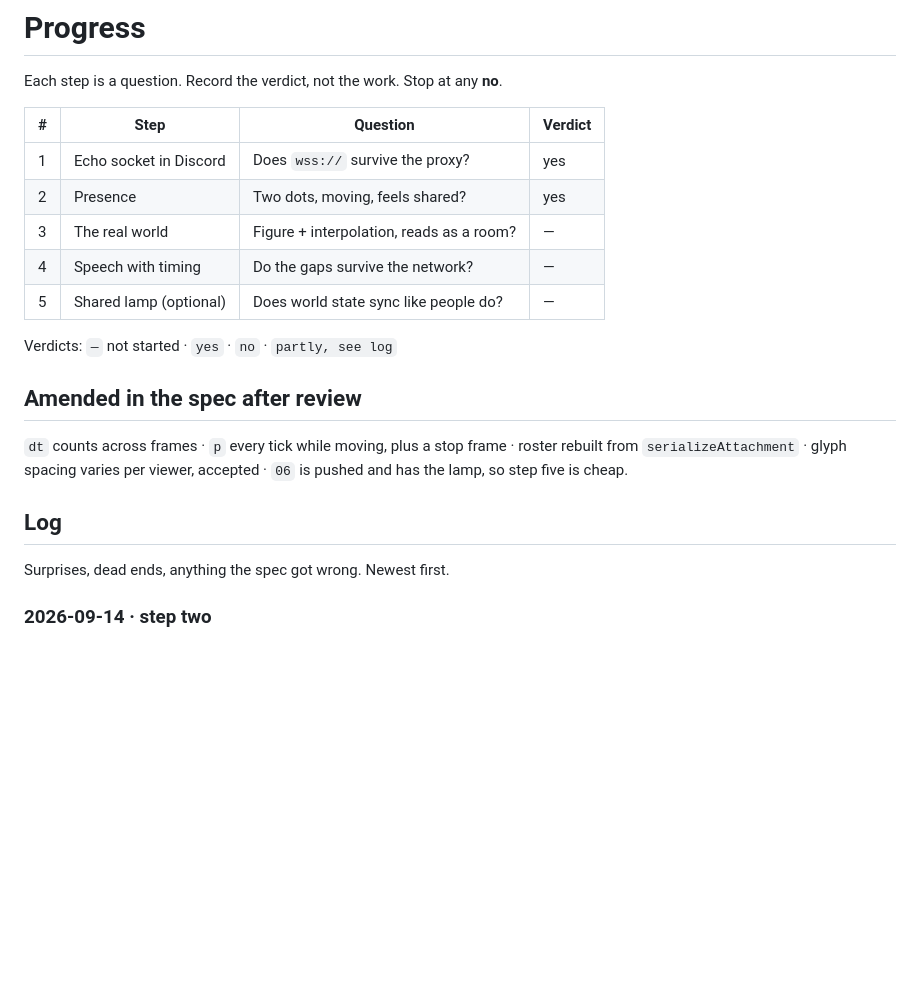
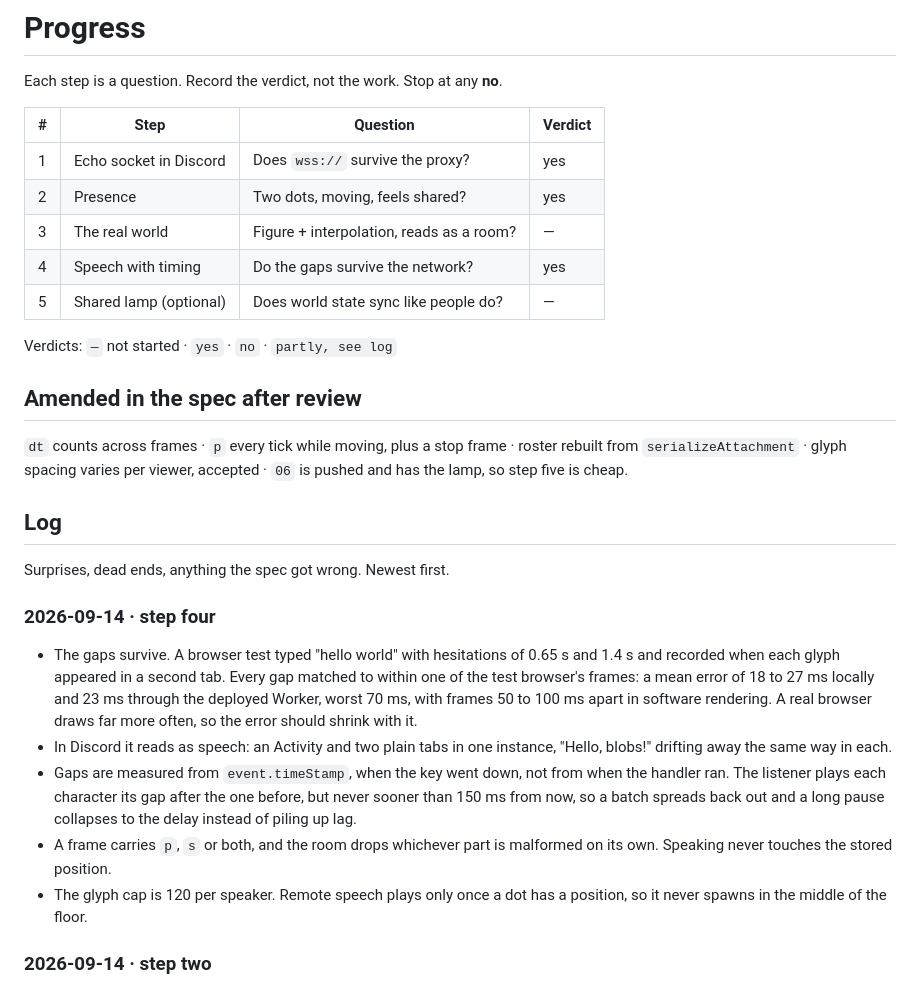
Before and after one commit to hortfrancis/blobspace-spike-01, a Markdown page: PROGRESS.md, the part around the change. GitHub-like rendering; blank space fills up the shorter version.

Commit message:
docs(progress): record step four as a yes
Gaps between typed characters survive to within a frame of the measuring
browser, locally and through the deployed Worker, and read as speech in
Discord alongside two plain tabs.

Co-Authored-By: Claude Opus 5 <noreply@anthropic.com>
Claude-Session: https://claude.ai/code/session_01B35e5D6jahRqfAEycvVTnr

```diff
--- a/PROGRESS.md
+++ b/PROGRESS.md
@@ -7,7 +7,7 @@ Each step is a question. Record the verdict, not the work. Stop at any **no**.
 | 1 | Echo socket in Discord | Does `wss://` survive the proxy? | yes |
 | 2 | Presence | Two dots, moving, feels shared? | yes |
 | 3 | The real world | Figure + interpolation, reads as a room? | — |
-| 4 | Speech with timing | Do the gaps survive the network? | — |
+| 4 | Speech with timing | Do the gaps survive the network? | yes |
 | 5 | Shared lamp (optional) | Does world state sync like people do? | — |
 
 Verdicts: `—` not started · `yes` · `no` · `partly, see log`
@@ -21,6 +21,25 @@ accepted · `06` is pushed and has the lamp, so step five is cheap.
 ## Log
 
 Surprises, dead ends, anything the spec got wrong. Newest first.
+
+### 2026-09-14 · step four
+
+- The gaps survive. A browser test typed "hello world" with hesitations of
+  0.65 s and 1.4 s and recorded when each glyph appeared in a second tab.
+  Every gap matched to within one of the test browser's frames: a mean error
+  of 18 to 27 ms locally and 23 ms through the deployed Worker, worst 70 ms,
+  with frames 50 to 100 ms apart in software rendering. A real browser draws
+  far more often, so the error should shrink with it.
+- In Discord it reads as speech: an Activity and two plain tabs in one
+  instance, "Hello, blobs!" drifting away the same way in each.
+- Gaps are measured from `event.timeStamp`, when the key went down, not from
+  when the handler ran. The listener plays each character its gap after the
+  one before, but never sooner than 150 ms from now, so a batch spreads back
+  out and a long pause collapses to the delay instead of piling up lag.
+- A frame carries `p`, `s` or both, and the room drops whichever part is
+  malformed on its own. Speaking never touches the stored position.
+- The glyph cap is 120 per speaker. Remote speech plays only once a dot has a
+  position, so it never spawns in the middle of the floor.
 
 ### 2026-09-14 · step two
 
```
